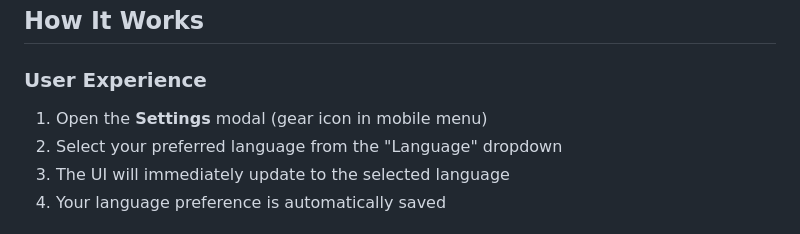
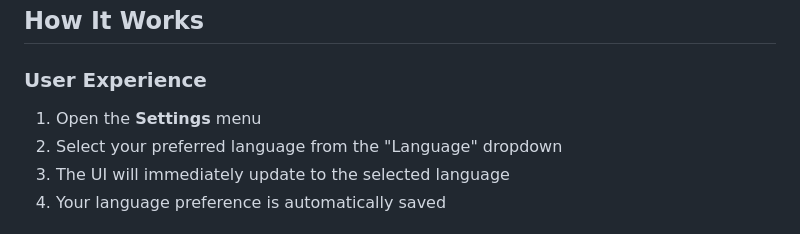
Before and after one commit to JasonCostanza/Dice-Vault, a Markdown page: LANGUAGE-IMPLEMENTATION.md, the part around the change. Rendered like a GitHub page.

Commit message:
changed phrasing in LANGUAGE-IMPLMENTATION.md

```diff
--- a/LANGUAGE-IMPLEMENTATION.md
+++ b/LANGUAGE-IMPLEMENTATION.md
@@ -14,7 +14,7 @@ The Dice Vault application now supports multiple languages through a comprehensi
 ## How It Works
 
 ### User Experience
-1. Open the **Settings** modal (gear icon in mobile menu)
+1. Open the **Settings** menu
 2. Select your preferred language from the "Language" dropdown
 3. The UI will immediately update to the selected language
 4. Your language preference is automatically saved
```
